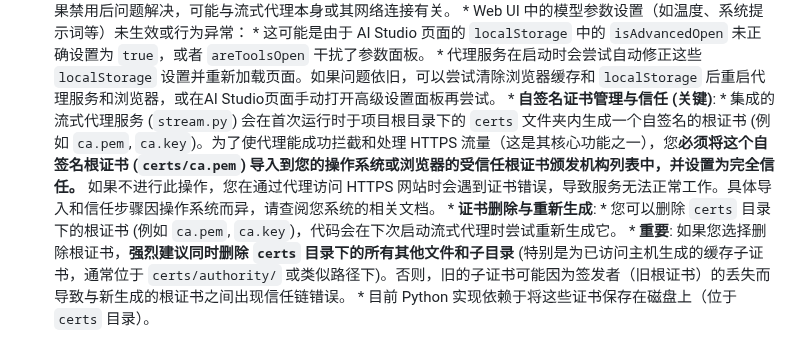
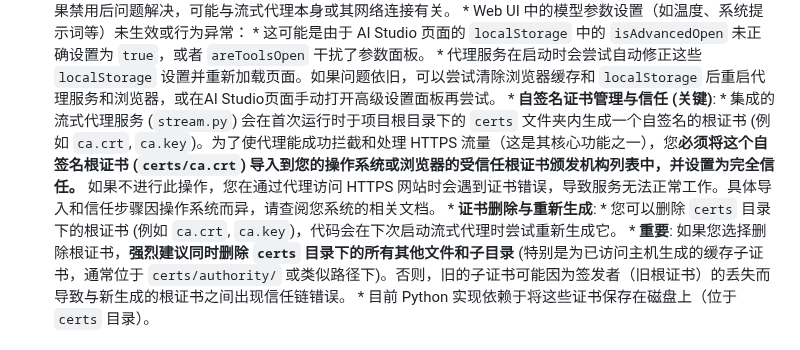
Before and after one commit to yattin/AIstudioProxyAPI, a Markdown page: README.md, the part around one of its changes. GitHub-like rendering.

```diff
--- a/README.md
+++ b/README.md
@@ -642,9 +641,9 @@ python launch_camoufox.py --debug --server-port 2048 --stream-port 3120 --helper
             *   这可能是由于 AI Studio 页面的 `localStorage` 中的 `isAdvancedOpen` 未正确设置为 `true`，或者 `areToolsOpen` 干扰了参数面板。
             *   代理服务在启动时会尝试自动修正这些 `localStorage` 设置并重新加载页面。如果问题依旧，可以尝试清除浏览器缓存和 `localStorage` 后重启代理服务和浏览器，或在AI Studio页面手动打开高级设置面板再尝试。
         *   **自签名证书管理与信任 (关键)**:
-            *   集成的流式代理服务 (`stream.py`) 会在首次运行时于项目根目录下的 `certs` 文件夹内生成一个自签名的根证书 (例如 `ca.pem`, `ca.key`)。为了使代理能成功拦截和处理 HTTPS 流量（这是其核心功能之一），您**必须将这个自签名根证书 (`certs/ca.pem`) 导入到您的操作系统或浏览器的受信任根证书颁发机构列表中，并设置为完全信任。** 如果不进行此操作，您在通过代理访问 HTTPS 网站时会遇到证书错误，导致服务无法正常工作。具体导入和信任步骤因操作系统而异，请查阅您系统的相关文档。
+            *   集成的流式代理服务 (`stream.py`) 会在首次运行时于项目根目录下的 `certs` 文件夹内生成一个自签名的根证书 (例如 `ca.crt`, `ca.key`)。为了使代理能成功拦截和处理 HTTPS 流量（这是其核心功能之一），您**必须将这个自签名根证书 (`certs/ca.crt`) 导入到您的操作系统或浏览器的受信任根证书颁发机构列表中，并设置为完全信任。** 如果不进行此操作，您在通过代理访问 HTTPS 网站时会遇到证书错误，导致服务无法正常工作。具体导入和信任步骤因操作系统而异，请查阅您系统的相关文档。
             *   **证书删除与重新生成**:
-                *   您可以删除 `certs` 目录下的根证书 (例如 `ca.pem`, `ca.key`)，代码会在下次启动流式代理时尝试重新生成它。
+                *   您可以删除 `certs` 目录下的根证书 (例如 `ca.crt`, `ca.key`)，代码会在下次启动流式代理时尝试重新生成它。
                 *   **重要**: 如果您选择删除根证书，**强烈建议同时删除 `certs` 目录下的所有其他文件和子目录** (特别是为已访问主机生成的缓存子证书，通常位于 `certs/authority/` 或类似路径下)。否则，旧的子证书可能因为签发者（旧根证书）的丢失而导致与新生成的根证书之间出现信任链错误。
                 *   目前 Python 实现依赖于将这些证书保存在磁盘上（位于 `certs` 目录）。
 #### 流式代理服务：工作原理与手动证书生成
```
Also changed, not shown: other parts of README.md (+15 -16 lines).
